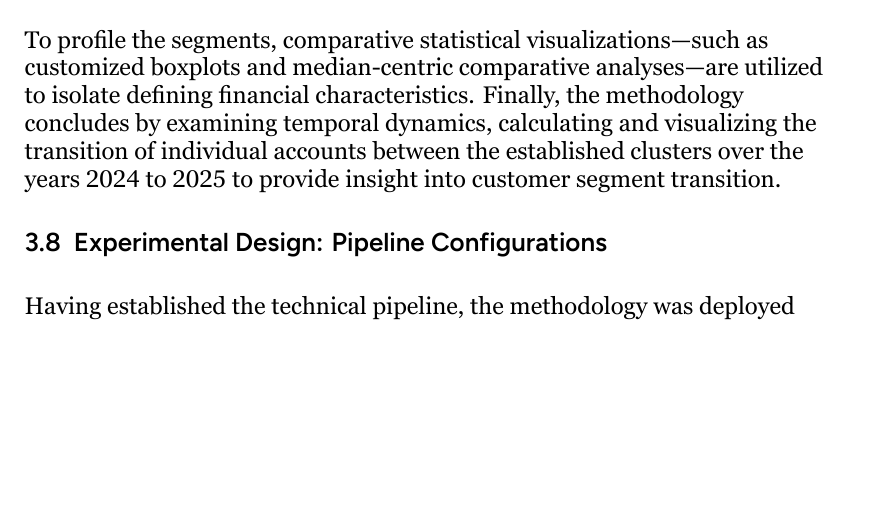
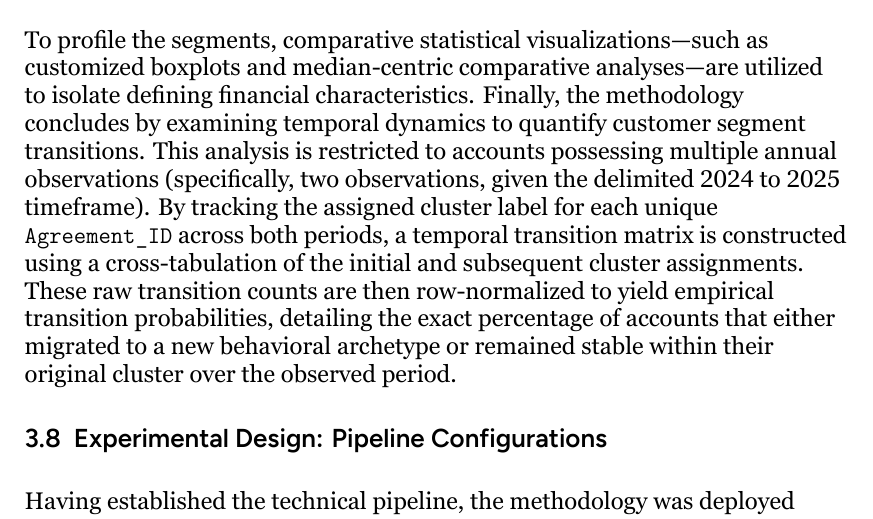
Before and after one commit to aheagel/KTH-thesis-OPTS, a LaTeX thesis (main.tex): part of page 31 of 35, cut so that both start at the same text, the shorter picture padded with empty space. Compiled offline with XeLaTeX; a missing font is replaced by an installed copy or a similar font.

Commit message:
Methodology Done

```diff
--- a/main.tex
+++ b/main.tex
@@ -260,7 +260,7 @@ Following algorithmic partitioning, the resulting mathematical clusters must be
 Because distance algorithms require normalized data to function, the raw outputs lack immediate business context. To resolve this, all resulting cluster assignments are mapped directly back to the original, unscaled dataset. This ensures that the final customer archetypes are profiled using actual monetary transaction sums, genuine utilization percentages, and exact count metrics.
 
 \subsection{Visualization and Temporal Dynamics}
-To profile the segments, comparative statistical visualizations—such as customized boxplots and median-centric comparative analyses—are utilized to isolate defining financial characteristics. Finally, the methodology concludes by examining temporal dynamics, calculating and visualizing the transition of individual accounts between the established clusters over the years 2024 to 2025 to provide insight into customer segment transition.
+To profile the segments, comparative statistical visualizations—such as customized boxplots and median-centric comparative analyses—are utilized to isolate defining financial characteristics. Finally, the methodology concludes by examining temporal dynamics to quantify customer segment transitions. This analysis is restricted to accounts possessing multiple annual observations (specifically, two observations, given the delimited 2024 to 2025 timeframe). By tracking the assigned cluster label for each unique \texttt{Agreement\_ID} across both periods, a temporal transition matrix is constructed using a cross-tabulation of the initial and subsequent cluster assignments. These raw transition counts are then row-normalized to yield empirical transition probabilities, detailing the exact percentage of accounts that either migrated to a new behavioral archetype or remained stable within their original cluster over the observed period.
 
 \section{Experimental Design: Pipeline Configurations}
 \label{sec:experimental_design}
```
